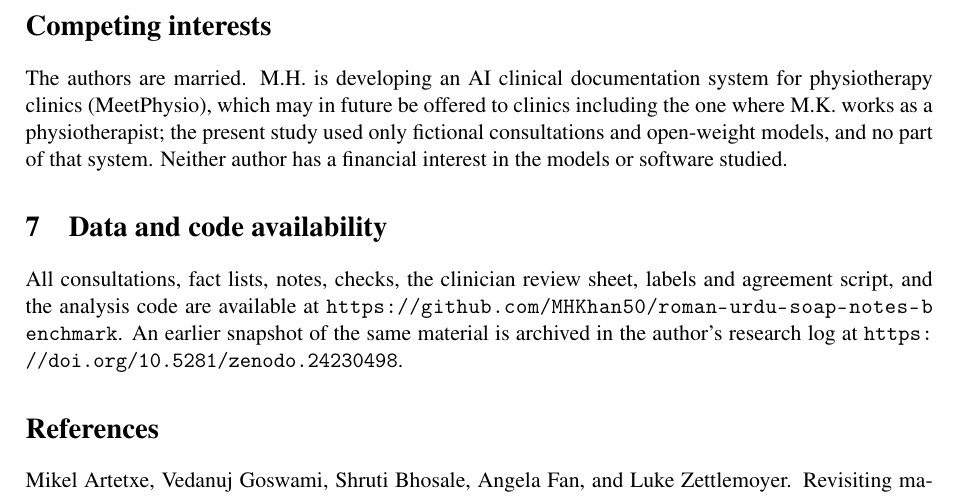
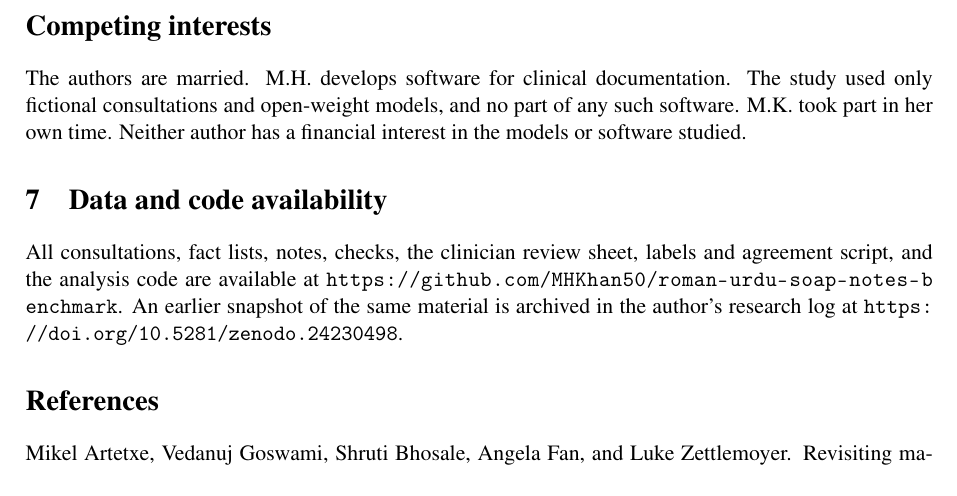
Before and after one commit to MHKhan50/roman-urdu-soap-notes-benchmark, a LaTeX paper (roman-urdu-soap-paper/main.tex): part of page 6 of 6, cut so that both start at the same text. Compiled offline with pdfLaTeX.

Commit message:
Neutral competing-interests statement and README wording

```diff
--- a/roman-urdu-soap-paper/main.tex
+++ b/roman-urdu-soap-paper/main.tex
@@ -148,7 +148,7 @@ We thank the four physiotherapist colleagues who reviewed the notes with M.K.
 All consultations are fictional and no patient data were used. The physiotherapists took part voluntarily and reviewed only the fictional consultations and model-written notes.
 
 \section*{Competing interests}
-The authors are married. M.H.\ is developing an AI clinical documentation system for physiotherapy clinics (MeetPhysio), which may in future be offered to clinics including the one where M.K.\ works as a physiotherapist; the present study used only fictional consultations and open-weight models, and no part of that system. Neither author has a financial interest in the models or software studied.
+The authors are married. M.H.\ develops software for clinical documentation. The study used only fictional consultations and open-weight models, and no part of any such software. M.K.\ took part in her own time. Neither author has a financial interest in the models or software studied.
 
 \section{Data and code availability}
 All consultations, fact lists, notes, checks, the clinician review sheet, labels and agreement script, and the analysis code are available at \url{https://github.com/MHKhan50/roman-urdu-soap-notes-benchmark}. An earlier snapshot of the same material is archived in the author's research log at \url{https://doi.org/10.5281/zenodo.24230498}.
```
Also changed, not shown: clinical-note-hallucination/README.md, roman-urdu-soap-benchmark/README.md, roman-urdu-soap-paper/main.pdf, translate-then-draft/README.md.
